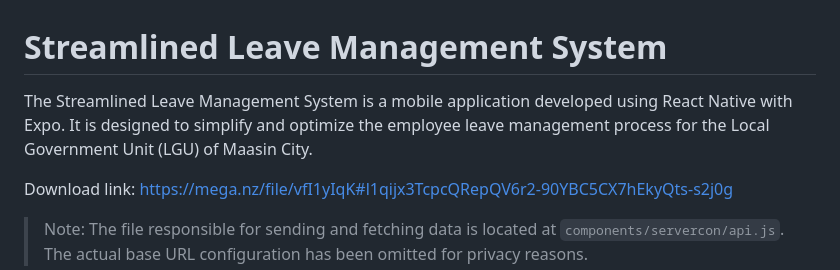
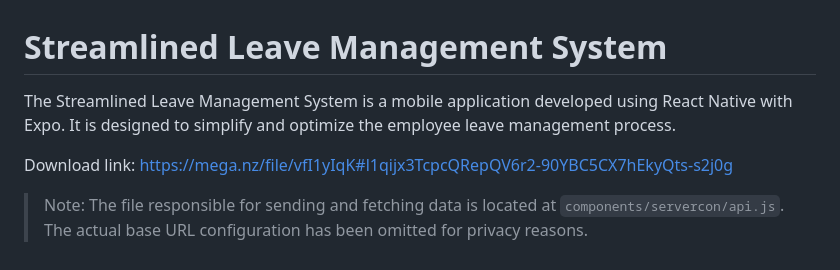
Before and after one commit to qw87rt/LeaveManagementMobileApp, a Markdown page: README.md, the part around the change. GitHub-like rendering.

```diff
--- a/README.md
+++ b/README.md
@@ -1,6 +1,6 @@
 # Streamlined Leave Management System
 
-The Streamlined Leave Management System is a mobile application developed using React Native with Expo. It is designed to simplify and optimize the employee leave management process for the Local Government Unit (LGU) of Maasin City.
+The Streamlined Leave Management System is a mobile application developed using React Native with Expo. It is designed to simplify and optimize the employee leave management process.
 
 Download link: [https://mega.nz/file/vfI1yIqK#l1qijx3TcpcQRepQV6r2-90YBC5CX7hEkyQts-s2j0g](https://mega.nz/file/vfI1yIqK#l1qijx3TcpcQRepQV6r2-90YBC5CX7hEkyQts-s2j0g)
 
```
